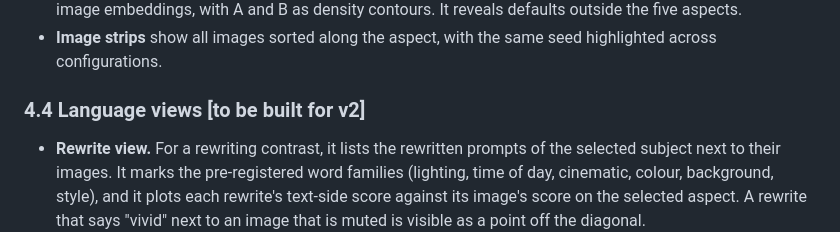
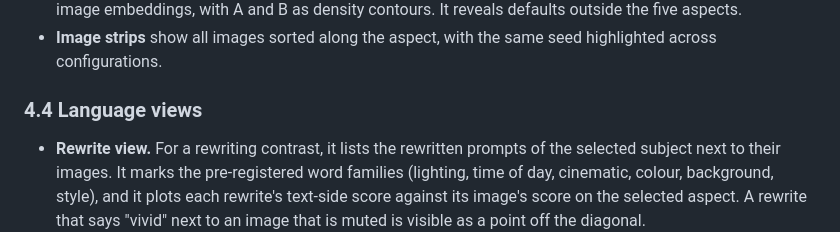
Before and after one commit to ydvislab/t2icomparison, a Markdown page: docs/manuscript/paper_v2_en.md, the part around the change. Drawn GitHub-style.

Commit message:
Manuscript v2: language views are built

```diff
--- a/docs/manuscript/paper_v2_en.md
+++ b/docs/manuscript/paper_v2_en.md
@@ -239,7 +239,7 @@ The **contrast scatters**, one per aspect, place each subject at (Δ, log IQR ra
 - **The appearance map** places all images of a subject from every configuration on a shared t-SNE of CLIP image embeddings, with A and B as density contours. It reveals defaults outside the five aspects.
 - **Image strips** show all images sorted along the aspect, with the same seed highlighted across configurations.
 
-### 4.4 Language views [to be built for v2]
+### 4.4 Language views
 - **Rewrite view.** For a rewriting contrast, it lists the rewritten prompts of the selected subject next to their images. It marks the pre-registered word families (lighting, time of day, cinematic, colour, background, style), and it plots each rewrite's text-side score against its image's score on the selected aspect. A rewrite that says "vivid" next to an image that is muted is visible as a point off the diagonal.
 - **Statement view.** For a VLM description of a contrast, each statement is listed with its coded aspect and direction. Selecting a statement selects the matching contrast scatter, trajectories and images, and colours the statement by the audit's verdict: confirmed, contradicted, or "the audit finds a narrowing, not a shift" (T4).
 
```
Also changed, not shown: docs/manuscript/paper_v2_zh.md (+1 -1 lines).
